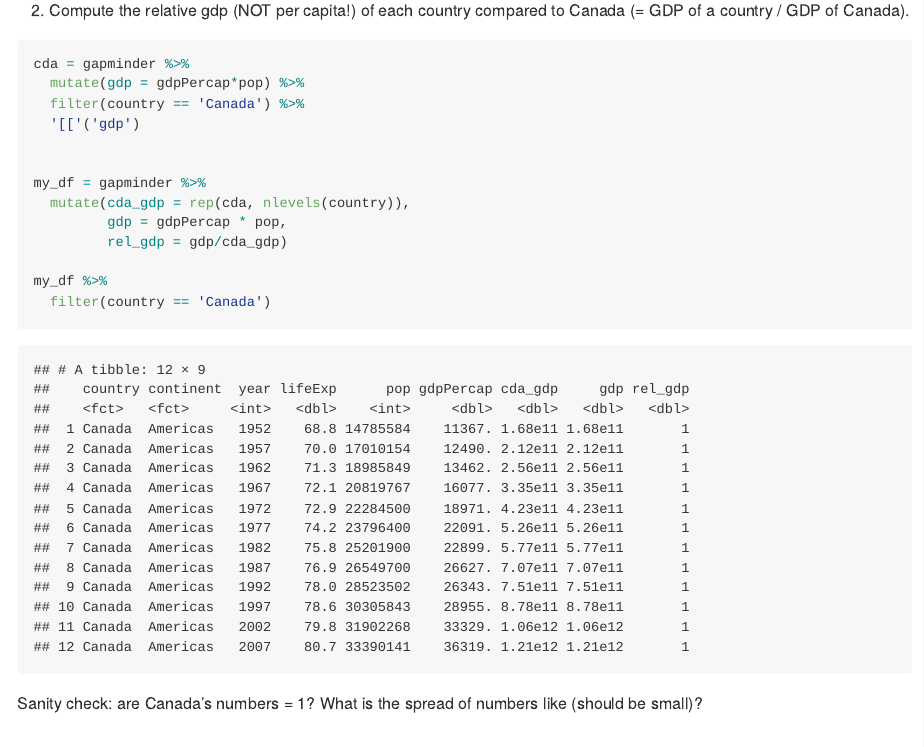
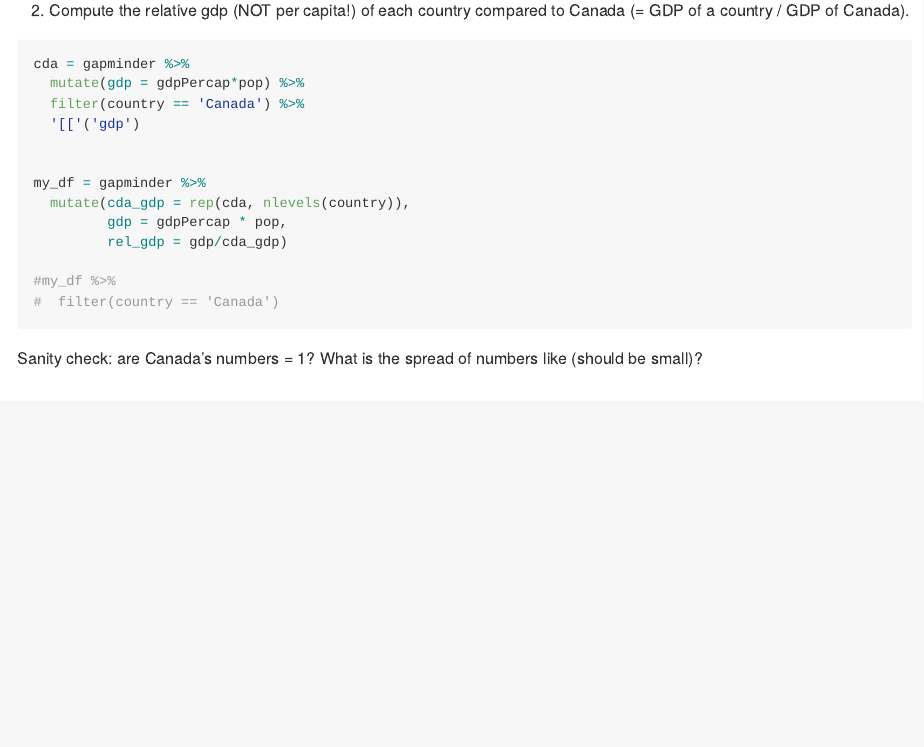
Before and after one commit to eaerh/STAT-545_participation, an R Markdown document (cm008/cm008-exercise.Rmd): the page in a window 1100 px wide, from 9500 px down. Rendered offline with R 4.5, knitr and Pandoc, with nearby package versions; both versions are drawn in the output format of the newer one; the gapminder table comes from the copy in Python's plotly package.

Commit message:
final commit

````diff
--- a/cm008/cm008-exercise.Rmd
+++ b/cm008/cm008-exercise.Rmd
@@ -1,6 +1,6 @@
 ---
 title: "cm008 Exercises"
-output: github_notebook
+output: github_document
 
 ---
 
@@ -216,8 +215,10 @@ my_df = gapminder %>%
          gdp = gdpPercap * pop,
          rel_gdp = gdp/cda_gdp)
 
-my_df %>%
-  filter(country == 'Canada')
+#my_df %>%
+#  filter(country == 'Canada')
+
+
 ```
 
 Sanity check: are Canada's numbers = 1? What is the spread of numbers like (should be small)?
````
Also changed, not shown: cm008/cm008-exercise.md (added), cm008/cm008-exercise.Rmd (1 more changed lines), 1 other file.
